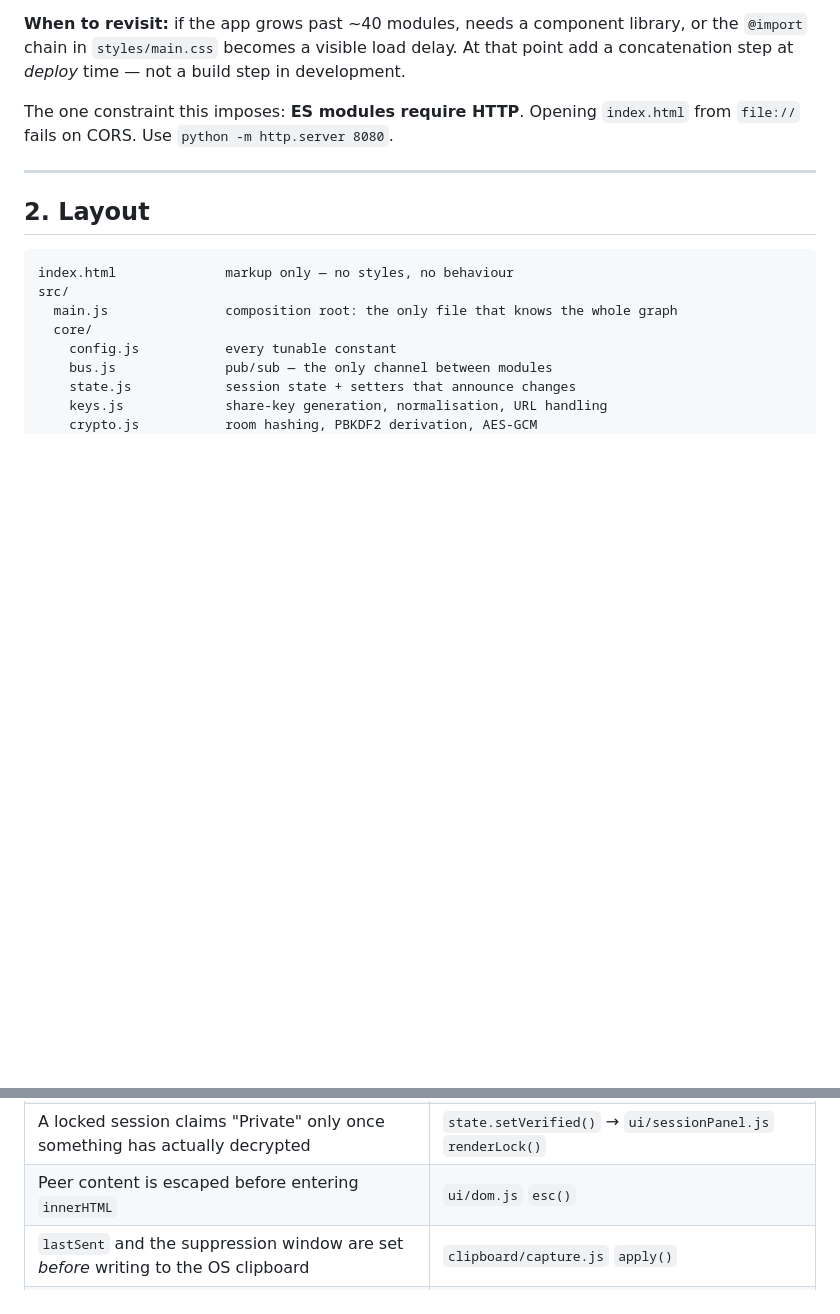
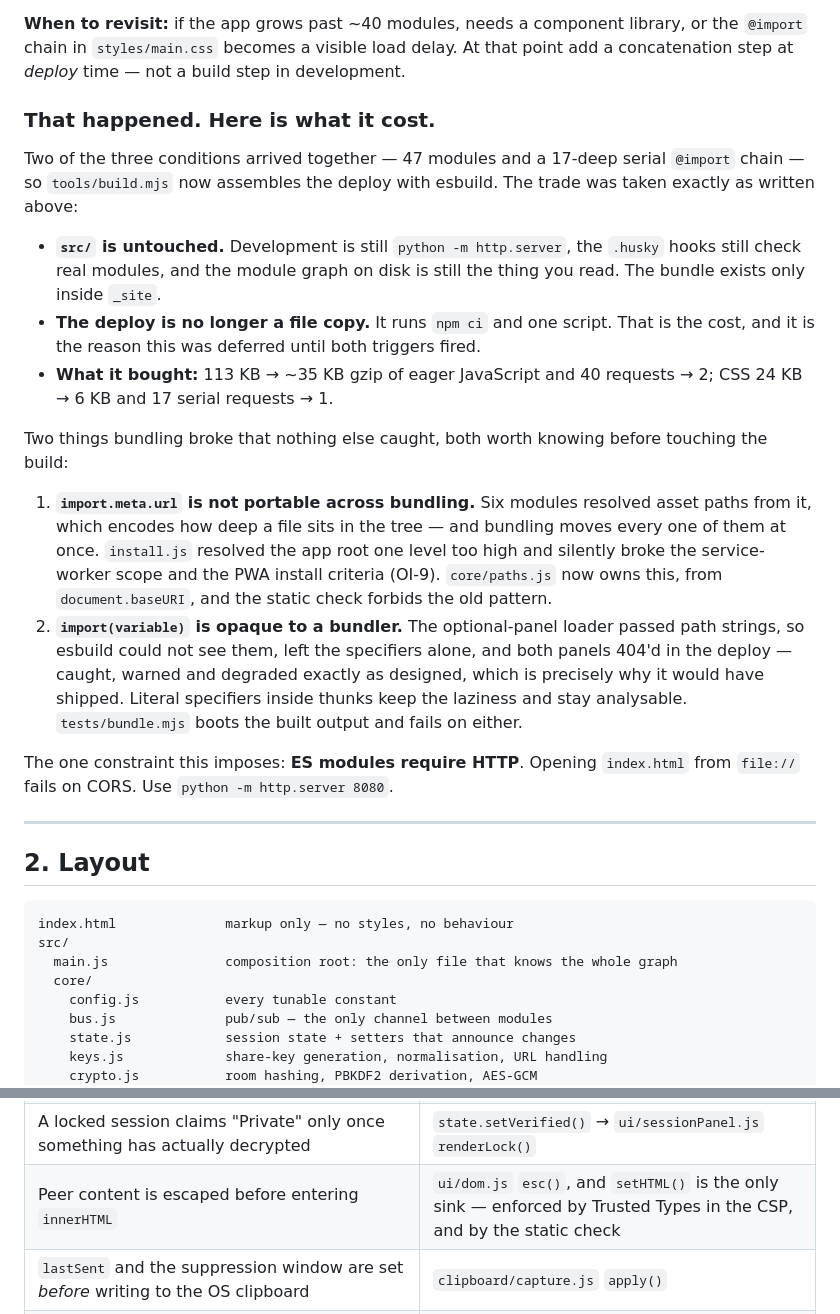
Before and after one commit to akshaynikhare/Hopboard, a Markdown page: docs/ARCHITECTURE.md, 2 parts joined by grey strips. Rendered like a GitHub page; blank space fills up the shorter version.

```diff
--- a/docs/ARCHITECTURE.md
+++ b/docs/ARCHITECTURE.md
@@ -19,6 +19,36 @@ tree-shaking we do not need.
 library, or the `@import` chain in `styles/main.css` becomes a visible load
 delay. At that point add a concatenation step at *deploy* time — not a build step
 in development.
+
+### That happened. Here is what it cost.
+
+Two of the three conditions arrived together — 47 modules and a 17-deep serial
+`@import` chain — so `tools/build.mjs` now assembles the deploy with esbuild.
+The trade was taken exactly as written above:
+
+- **`src/` is untouched.** Development is still `python -m http.server`, the
+  `.husky` hooks still check real modules, and the module graph on disk is still
+  the thing you read. The bundle exists only inside `_site`.
+- **The deploy is no longer a file copy.** It runs `npm ci` and one script. That
+  is the cost, and it is the reason this was deferred until both triggers fired.
+- **What it bought:** 113 KB → ~35 KB gzip of eager JavaScript and 40 requests →
+  2; CSS 24 KB → 6 KB and 17 serial requests → 1.
+
+Two things bundling broke that nothing else caught, both worth knowing before
+touching the build:
+
+1. **`import.meta.url` is not portable across bundling.** Six modules resolved
+   asset paths from it, which encodes how deep a file sits in the tree — and
+   bundling moves every one of them at once. `install.js` resolved the app root
+   one level too high and silently broke the service-worker scope and the PWA
+   install criteria (OI-9). `core/paths.js` now owns this, from
+   `document.baseURI`, and the static check forbids the old pattern.
+2. **`import(variable)` is opaque to a bundler.** The optional-panel loader
+   passed path strings, so esbuild could not see them, left the specifiers
+   alone, and both panels 404'd in the deploy — caught, warned and degraded
+   exactly as designed, which is precisely why it would have shipped. Literal
+   specifiers inside thunks keep the laziness and stay analysable.
+   `tests/bundle.mjs` boots the built output and fails on either.
 
 The one constraint this imposes: **ES modules require HTTP**. Opening
 `index.html` from `file://` fails on CORS. Use `python -m http.server 8080`.
@@ -183,7 +213,7 @@ These are load-bearing. Breaking one is a vulnerability, not a bug.
 | The lock marker is parsed **before** key normalisation | `core/keys.js` `parseFragment()` — normalising first turns `#!ABCDEF` into the different, valid key `ABCDEF` |
 | The lock beacon is planted only into a room with no retained clip | `main.js` on `EV.ROOM_STATE` — it is itself a clip, and would otherwise overwrite the last-clip replay of FR-3.3 |
 | A locked session claims "Private" only once something has actually decrypted | `state.setVerified()` → `ui/sessionPanel.js` `renderLock()` |
-| Peer content is escaped before entering `innerHTML` | `ui/dom.js` `esc()` |
+| Peer content is escaped before entering `innerHTML` | `ui/dom.js` `esc()`, and `setHTML()` is the only sink — enforced by Trusted Types in the CSP, and by the static check |
 | `lastSent` and the suppression window are set *before* writing to the OS clipboard | `clipboard/capture.js` `apply()` |
 | The AES key is derived once per session, never per message — and is cleared on leave, rotate and rejoin | `core/crypto.js` cache + `clearCache()` |
 | Rejected files always report why | `files/registry.js` → `filesPanel.js` |
```
Also changed, not shown: docs/PRD.md (+1 -1 lines), docs/SELF-HOSTING.md (added, +168 -0 lines).
